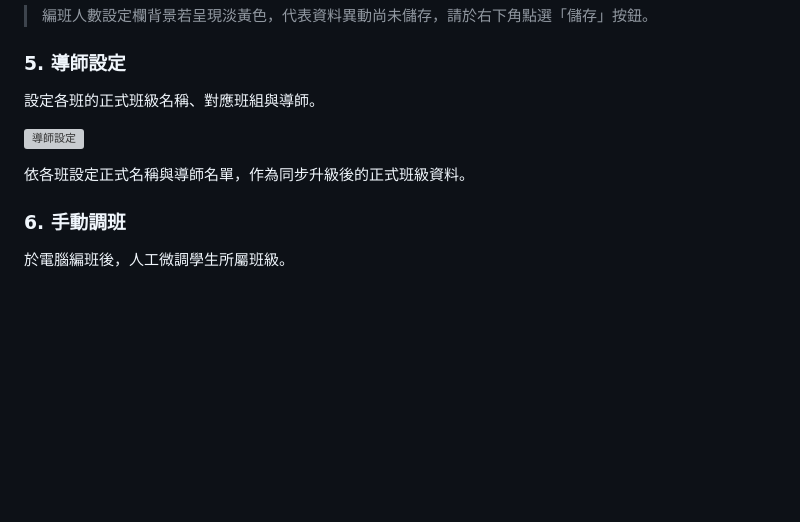
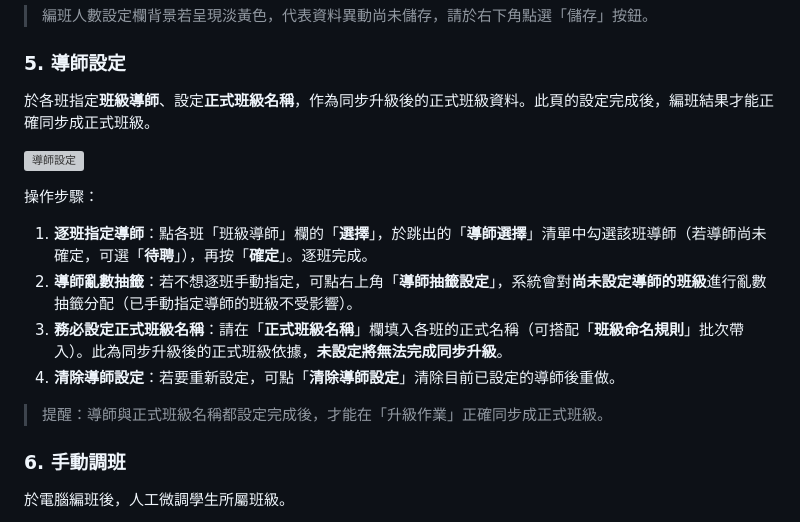
Before and after one commit to allewise999-beep/school-manual, a Markdown page: content/升級與編班.md, the part around the change. Drawn GitHub-style; blank space fills up the shorter version; grey boxes are pictures that could not be loaded.

```diff
--- a/content/升級與編班.md
+++ b/content/升級與編班.md
@@ -115,11 +115,18 @@
 
 ### 5. 導師設定
 
-設定各班的正式班級名稱、對應班組與導師。
+於各班指定**班級導師**、設定**正式班級名稱**，作為同步升級後的正式班級資料。此頁的設定完成後，編班結果才能正確同步成正式班級。
 
 ![導師設定](https://iili.io/Co3tzIp.png)
 
-依各班設定正式名稱與導師名單，作為同步升級後的正式班級資料。
+操作步驟：
+
+1. **逐班指定導師**：點各班「班級導師」欄的「**選擇**」，於跳出的「**導師選擇**」清單中勾選該班導師（若導師尚未確定，可選「**待聘**」），再按「**確定**」。逐班完成。
+2. **導師亂數抽籤**：若不想逐班手動指定，可點右上角「**導師抽籤設定**」，系統會對**尚未設定導師的班級**進行亂數抽籤分配（已手動指定導師的班級不受影響）。
+3. **務必設定正式班級名稱**：請在「**正式班級名稱**」欄填入各班的正式名稱（可搭配「**班級命名規則**」批次帶入）。此為同步升級後的正式班級依據，**未設定將無法完成同步升級**。
+4. **清除導師設定**：若要重新設定，可點「**清除導師設定**」清除目前已設定的導師後重做。
+
+> 提醒：導師與正式班級名稱都設定完成後，才能在「升級作業」正確同步成正式班級。
 
 ### 6. 手動調班
 
```
